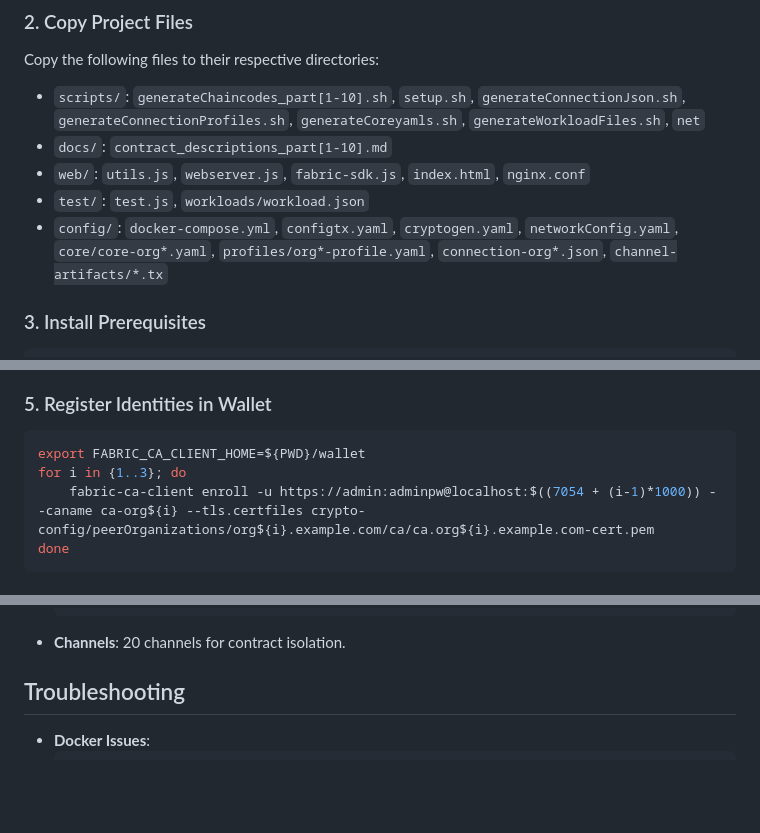
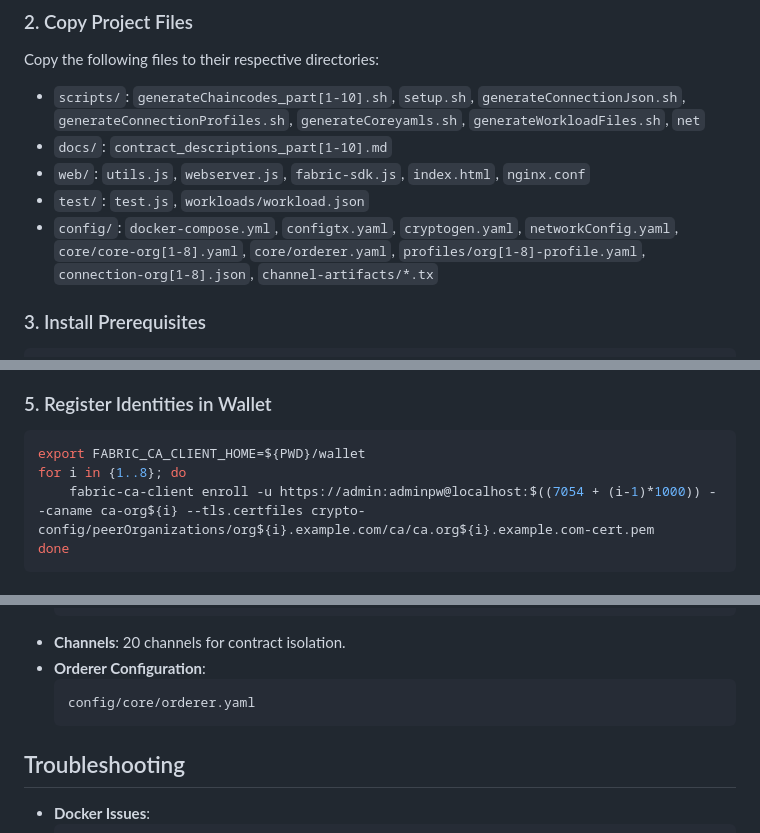
Before and after one commit to mohammadlohrasbi/6g-network, a Markdown page: README.md, 3 parts joined by grey strips. Drawn GitHub-style; blank space fills up the shorter version.

````diff
--- a/README.md
+++ b/README.md
@@ -120,7 +122,7 @@ Copy the following files to their respective directories:
 - `docs/`: `contract_descriptions_part[1-10].md`
 - `web/`: `utils.js`, `webserver.js`, `fabric-sdk.js`, `index.html`, `nginx.conf`
 - `test/`: `test.js`, `workloads/workload.json`
-- `config/`: `docker-compose.yml`, `configtx.yaml`, `cryptogen.yaml`, `networkConfig.yaml`, `core/core-org*.yaml`, `profiles/org*-profile.yaml`, `connection-org*.json`, `channel-artifacts/*.tx`
+- `config/`: `docker-compose.yml`, `configtx.yaml`, `cryptogen.yaml`, `networkConfig.yaml`, `core/core-org[1-8].yaml`, `core/orderer.yaml`, `profiles/org[1-8]-profile.yaml`, `connection-org[1-8].json`, `channel-artifacts/*.tx`
 
 ### 3. Install Prerequisites
 ```bash
@@ -146,7 +148,7 @@ cd ..
 ### 5. Register Identities in Wallet
 ```bash
 export FABRIC_CA_CLIENT_HOME=${PWD}/wallet
-for i in {1..3}; do
+for i in {1..8}; do
     fabric-ca-client enroll -u https://admin:adminpw@localhost:$((7054 + (i-1)*1000)) --caname ca-org${i} --tls.certfiles crypto-config/peerOrganizations/org${i}.example.com/ca/ca.org${i}.example.com-cert.pem
 done
 ```
@@ -203,6 +205,10 @@ node test.js
   /crypto-config/ordererOrganizations/example.com/orderers/orderer1.example.com/msp/tlscacerts/tlsca.example.com-cert.pem
   ```
 - **Channels**: 20 channels for contract isolation.
+- **Orderer Configuration**:
+  ```bash
+  config/core/orderer.yaml
+  ```
 
 ## Troubleshooting
 - **Docker Issues**:
````
Also changed, not shown: other parts of README.md (+19 -11 lines).
